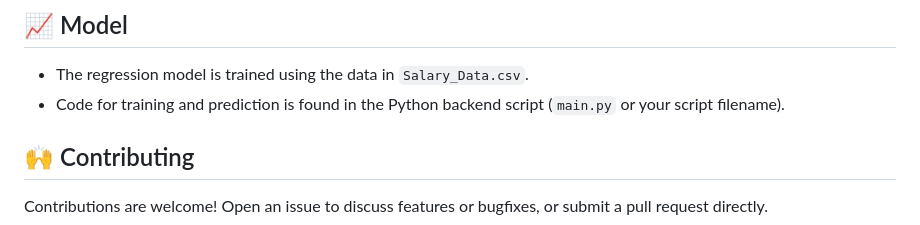
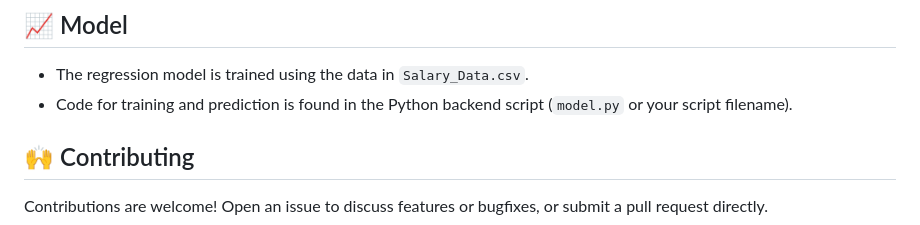
Before and after one commit to PR0801/Salary_Prediction, a Markdown page: README.md, the part around the change. Rendered like a GitHub page.

```diff
--- a/README.md
+++ b/README.md
@@ -70,7 +70,7 @@ The Salary Prediction platform provides real-time salary estimations by analyzin
 ## 📈 Model
 
 - The regression model is trained using the data in `Salary_Data.csv`.
-- Code for training and prediction is found in the Python backend script (`main.py` or your script filename).
+- Code for training and prediction is found in the Python backend script (`model.py` or your script filename).
 
 ## 🙌 Contributing
 
```
